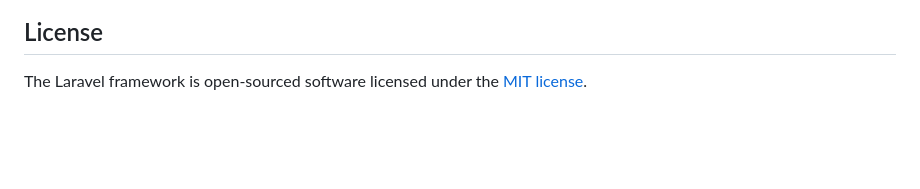
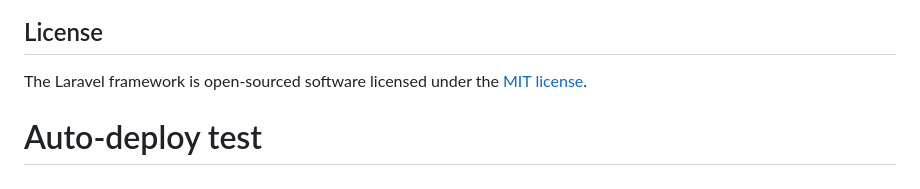
Before and after one commit to ahmed-younus/styledream, a Markdown page: README.md, the part around the change. GitHub-like rendering; blank space fills up the shorter version.

Commit message:
Test auto-deploy
🤖 Generated with [Claude Code](https://claude.com/claude-code)

Co-Authored-By: Claude Opus 4.5 <noreply@anthropic.com>

```diff
--- a/README.md
+++ b/README.md
@@ -57,3 +57,4 @@ If you discover a security vulnerability within Laravel, please send an e-mail t
 ## License
 
 The Laravel framework is open-sourced software licensed under the [MIT license](https://opensource.org/licenses/MIT).
+# Auto-deploy test
```
